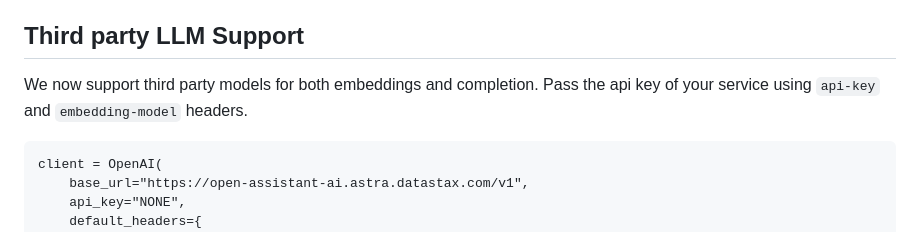
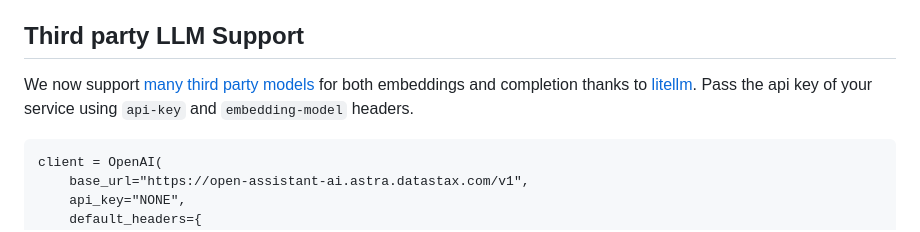
Before and after one commit to datastax/astra-assistants-api, a Markdown page: README.md, the part around the change printed below. Rendered like a GitHub page.

````diff
--- a/README.md
+++ b/README.md
@@ -50,7 +50,7 @@ By default, the service uses [AstraDB](https://astra.datastax.com/signup) as the
 
 ## Third party LLM Support
 
-We now support third party models for both embeddings and completion. Pass the api key of your service using `api-key` and `embedding-model` headers.
+We now support [many third party models](https://docs.litellm.ai/docs/providers) for both embeddings and completion thanks to [litellm](https://github.com/BerriAI/litellm). Pass the api key of your service using `api-key` and `embedding-model` headers.
 
 ```
 client = OpenAI(
````
Also changed, not shown: other parts of README.md (+1 -1 lines).
